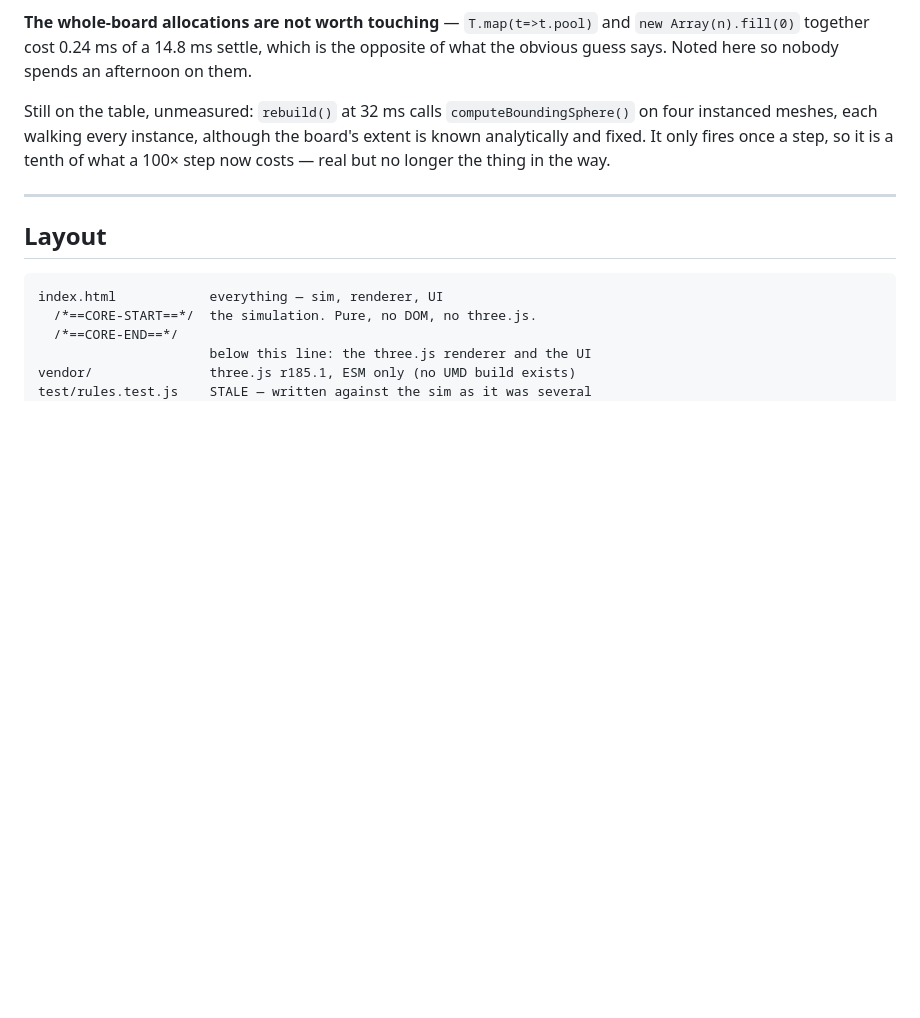
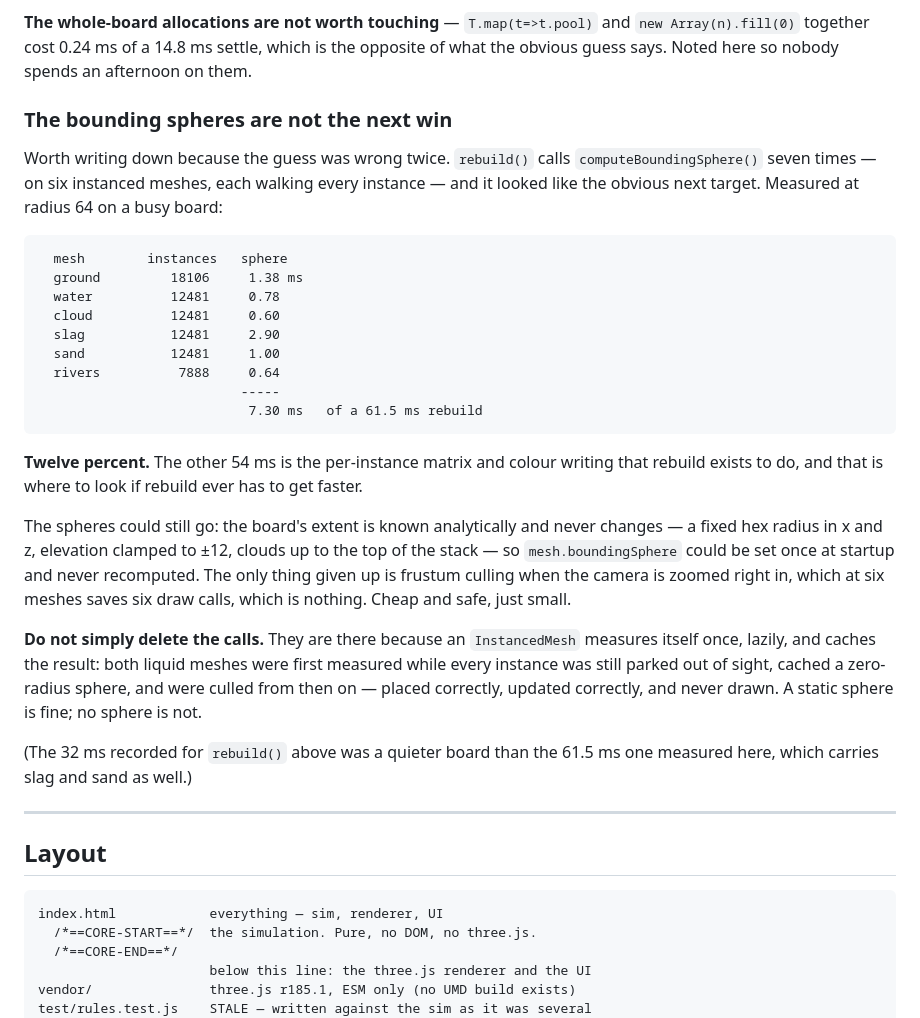
Before and after one commit to erhanturel/mountains-in-a-pot, a Markdown page: CLAUDE.md, the part around the change. GitHub-like rendering; blank space fills up the shorter version.

Commit message:
The bounding spheres are not the next win, measured
The optimisation note guessed at rebuild()'s computeBoundingSphere() calls
rather than measuring them, and got two things wrong: there are seven calls
over six instanced meshes, not four, and together they are 7.3 ms of a 61.5 ms
rebuild -- twelve percent, not the story. The other 54 ms is the per-instance
matrix and colour writing that rebuild exists to do, which is where to look if
rebuild ever has to get faster.

Also records why the calls cannot simply be deleted: an InstancedMesh measures
itself once, lazily, and caches, and both liquid meshes were first measured
while every instance was parked out of sight, so they cached a zero-radius
sphere and were culled forever. A static sphere would be fine; no sphere is
not.

Co-Authored-By: Claude Opus 5 <noreply@anthropic.com>

````diff
--- a/CLAUDE.md
+++ b/CLAUDE.md
@@ -256,11 +256,44 @@ and `new Array(n).fill(0)` together cost 0.24 ms of a 14.8 ms settle, which
 is the opposite of what the obvious guess says. Noted here so nobody spends
 an afternoon on them.
 
-Still on the table, unmeasured: `rebuild()` at 32 ms calls
-`computeBoundingSphere()` on four instanced meshes, each walking every
-instance, although the board's extent is known analytically and fixed. It
-only fires once a step, so it is a tenth of what a 100× step now costs — real
-but no longer the thing in the way.
+### The bounding spheres are not the next win
+
+Worth writing down because the guess was wrong twice. `rebuild()` calls
+`computeBoundingSphere()` seven times — on six instanced meshes, each walking
+every instance — and it looked like the obvious next target. Measured at
+radius 64 on a busy board:
+
+```
+  mesh        instances   sphere
+  ground         18106     1.38 ms
+  water          12481     0.78
+  cloud          12481     0.60
+  slag           12481     2.90
+  sand           12481     1.00
+  rivers          7888     0.64
+                          -----
+                           7.30 ms   of a 61.5 ms rebuild
+```
+
+**Twelve percent.** The other 54 ms is the per-instance matrix and colour
+writing that rebuild exists to do, and that is where to look if rebuild ever
+has to get faster.
+
+The spheres could still go: the board's extent is known analytically and never
+changes — a fixed hex radius in x and z, elevation clamped to ±12, clouds up
+to the top of the stack — so `mesh.boundingSphere` could be set once at startup
+and never recomputed. The only thing given up is frustum culling when the
+camera is zoomed right in, which at six meshes saves six draw calls, which is
+nothing. Cheap and safe, just small.
+
+**Do not simply delete the calls.** They are there because an `InstancedMesh`
+measures itself once, lazily, and caches the result: both liquid meshes were
+first measured while every instance was still parked out of sight, cached a
+zero-radius sphere, and were culled from then on — placed correctly, updated
+correctly, and never drawn. A static sphere is fine; no sphere is not.
+
+(The 32 ms recorded for `rebuild()` above was a quieter board than the 61.5 ms
+one measured here, which carries slag and sand as well.)
 
 ---
 
````
